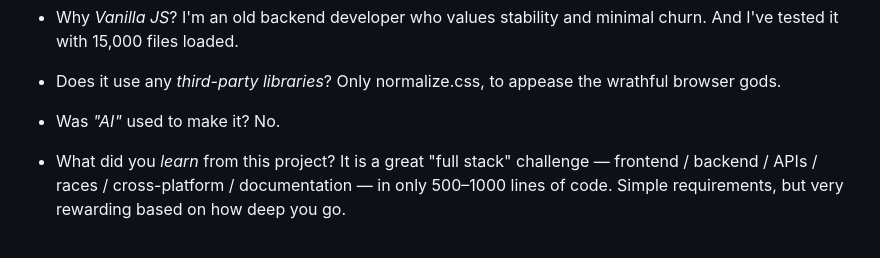
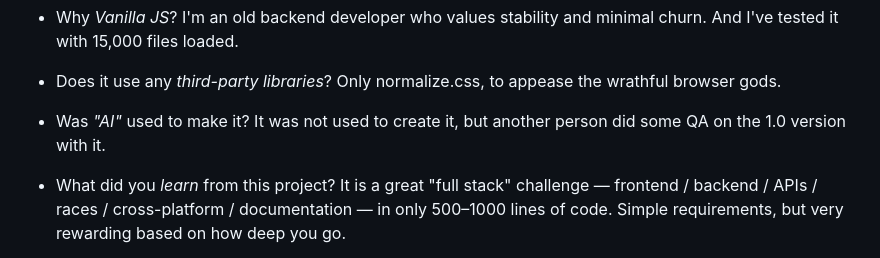
Before and after one commit to kjpgit/PhotoReviewer4Net, a Markdown page: README.md, the part around the change. Drawn GitHub-style.

Commit message:
update readme about QA

```diff
--- a/README.md
+++ b/README.md
@@ -135,7 +135,8 @@ pictures, delete the "Bad" rated pictures, then delete the output json.
 * Does it use any *third-party libraries*?  Only normalize.css, to appease the
   wrathful browser gods.
 
-* Was *"AI"* used to make it?  No.
+* Was *"AI"* used to make it?  It was not used to create it, but another person
+  did some QA on the 1.0 version with it.
 
 * What did you *learn* from this project?  It is a great "full stack" challenge
   &mdash; frontend / backend / APIs / races / cross-platform / documentation &mdash; in
```
